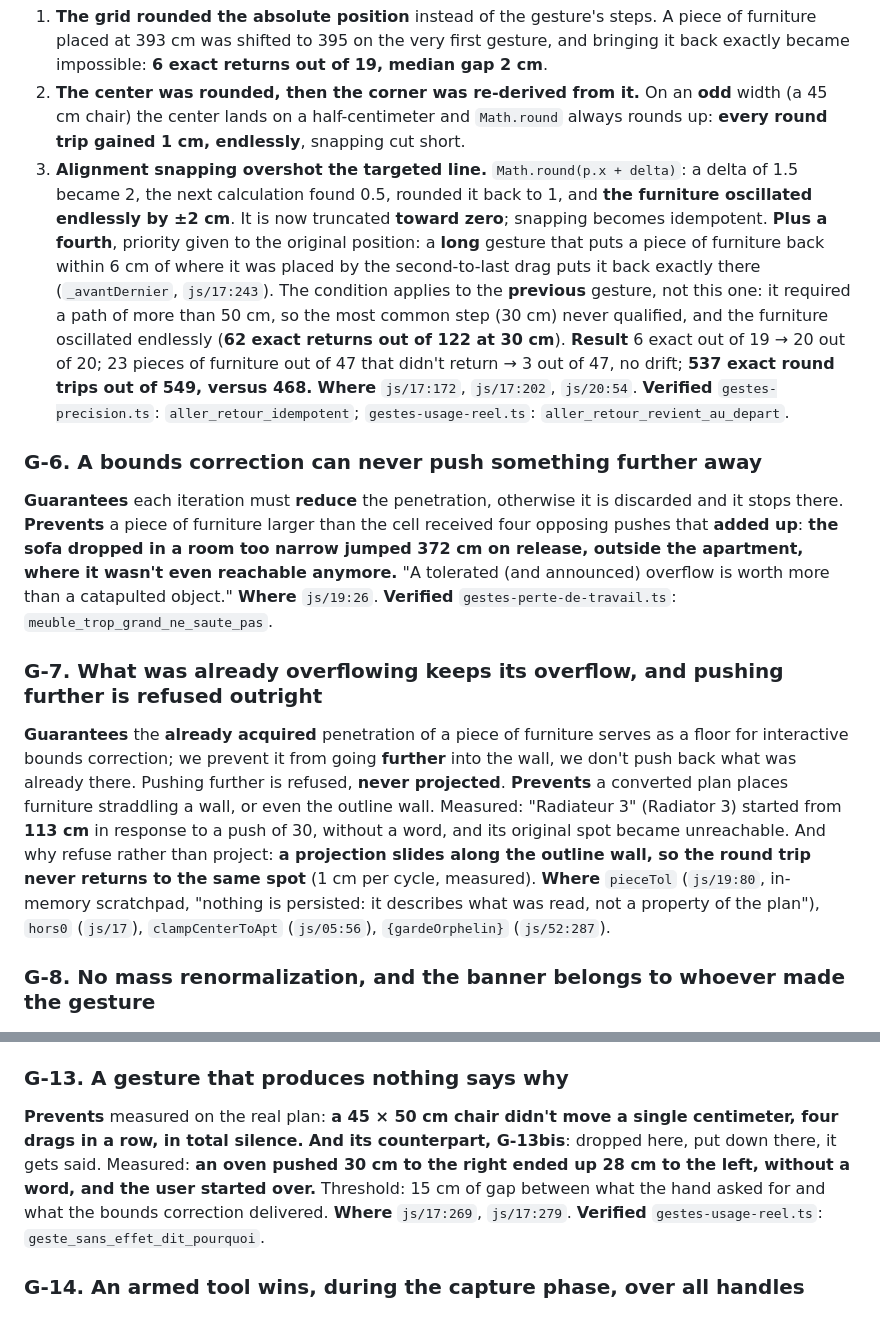
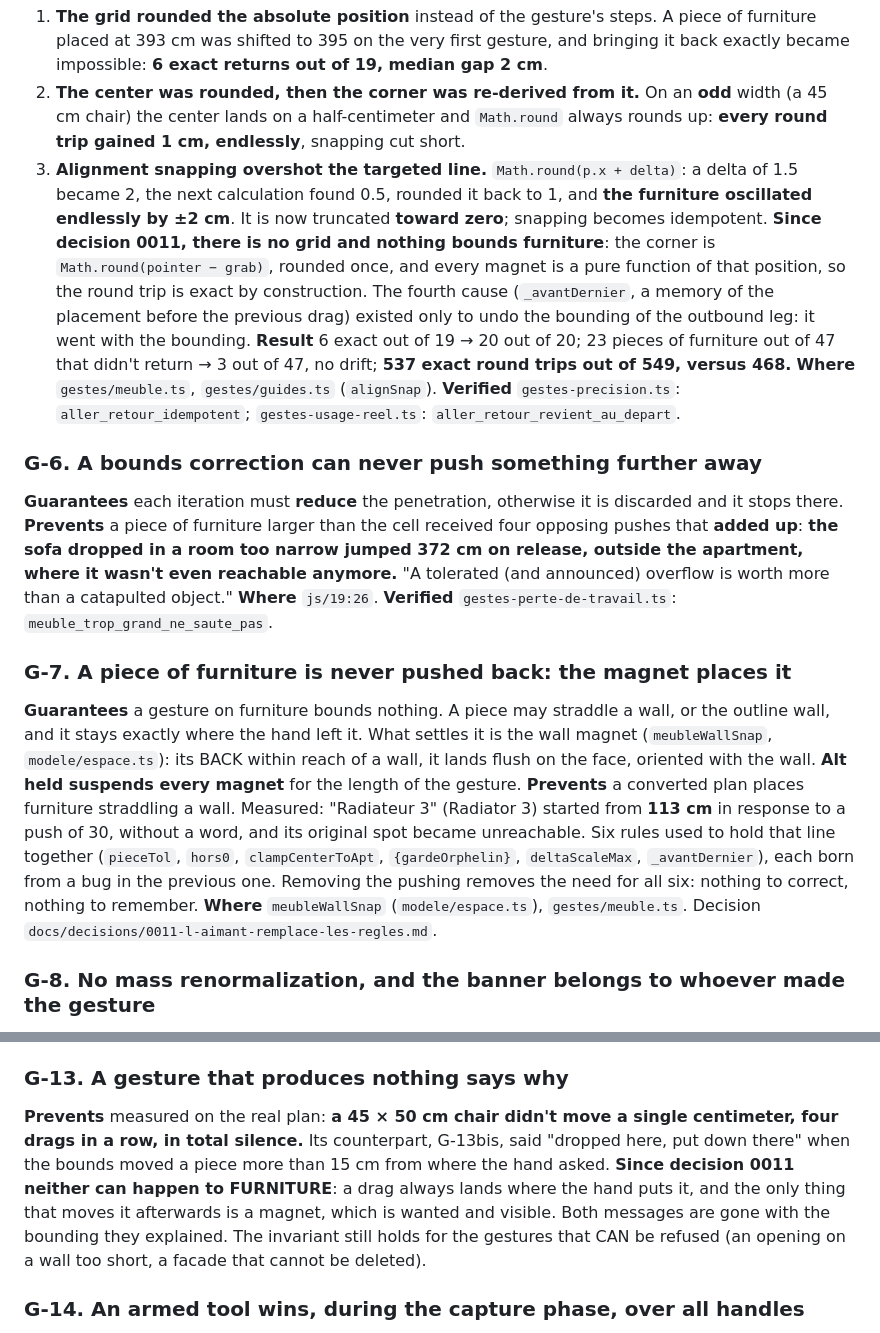
Before and after one commit to s0lness/plan-app, a Markdown page: docs/invariants.md, 2 parts joined by grey strips. Rendered like a GitHub page.

```diff
--- a/docs/invariants.md
+++ b/docs/invariants.md
@@ -680,14 +680,14 @@ laver" (Washing machine) by 8 cm**, because they were already encroaching on the
 3. **Alignment snapping overshot the targeted line.** `Math.round(p.x + delta)`: a delta of 1.5
    became 2, the next calculation found 0.5, rounded it back to 1, and **the furniture oscillated
    endlessly by ±2 cm**. It is now truncated **toward zero**; snapping becomes idempotent.
-**Plus a fourth**, priority given to the original position: a **long** gesture that puts a piece
-of furniture back within 6 cm of where it was placed by the second-to-last drag puts it back
-exactly there (`_avantDernier`, `js/17:243`). The condition applies to the **previous** gesture,
-not this one: it required a path of more than 50 cm, so the most common step (30 cm) never
-qualified, and the furniture oscillated endlessly (**62 exact returns out of 122 at 30 cm**).
+**Since decision 0011, there is no grid and nothing bounds furniture**: the corner is
+`Math.round(pointer − grab)`, rounded once, and every magnet is a pure function of that position,
+so the round trip is exact by construction. The fourth cause (`_avantDernier`, a memory of the
+placement before the previous drag) existed only to undo the bounding of the outbound leg: it went
+with the bounding.
 **Result** 6 exact out of 19 → 20 out of 20; 23 pieces of furniture out of 47 that didn't return →
 3 out of 47, no drift; **537 exact round trips out of 549, versus 468.**
-**Where** `js/17:172`, `js/17:202`, `js/20:54`.
+**Where** `gestes/meuble.ts`, `gestes/guides.ts` (`alignSnap`).
 **Verified** `gestes-precision.ts`: `aller_retour_idempotent`; `gestes-usage-reel.ts`:
 `aller_retour_revient_au_depart`.
 
@@ -701,18 +701,19 @@ worth more than a catapulted object."
 **Where** `js/19:26`.
 **Verified** `gestes-perte-de-travail.ts`: `meuble_trop_grand_ne_saute_pas`.
 
-### G-7. What was already overflowing keeps its overflow, and pushing further is refused outright
-**Guarantees** the **already acquired** penetration of a piece of furniture serves as a floor for
-interactive bounds correction; we prevent it from going **further** into the wall, we don't push
-back what was already there. Pushing further is refused, **never projected**.
-**Prevents** a converted plan places furniture straddling a wall, or even the outline wall.
-Measured: "Radiateur 3" (Radiator 3) started from **113 cm** in response to a push of 30,
-without a word, and its original spot became unreachable. And why refuse rather than project:
-**a projection slides along the outline wall, so the round trip never returns to the same
-spot** (1 cm per cycle, measured).
-**Where** `pieceTol` (`js/19:80`, in-memory scratchpad, "nothing is persisted: it describes what
-was read, not a property of the plan"), `hors0` (`js/17`), `clampCenterToApt` (`js/05:56`),
-`{gardeOrphelin}` (`js/52:287`).
+### G-7. A piece of furniture is never pushed back: the magnet places it
+**Guarantees** a gesture on furniture bounds nothing. A piece may straddle a wall, or the outline
+wall, and it stays exactly where the hand left it. What settles it is the wall magnet
+(`meubleWallSnap`, `modele/espace.ts`): its BACK within reach of a wall, it lands flush on the
+face, oriented with the wall. **Alt held suspends every magnet** for the length of the gesture.
+**Prevents** a converted plan places furniture straddling a wall. Measured: "Radiateur 3"
+(Radiator 3) started from **113 cm** in response to a push of 30, without a word, and its original
+spot became unreachable. Six rules used to hold that line together (`pieceTol`, `hors0`,
+`clampCenterToApt`, `{gardeOrphelin}`, `deltaScaleMax`, `_avantDernier`), each born from a bug in
+the previous one. Removing the pushing removes the need for all six: nothing to correct, nothing to
+remember.
+**Where** `meubleWallSnap` (`modele/espace.ts`), `gestes/meuble.ts`. Decision
+`docs/decisions/0011-l-aimant-remplace-les-regles.md`.
 
 ### G-8. No mass renormalization, and the banner belongs to whoever made the gesture
 **Guarantees** `v5ClampPieces()` only repositions **orphaned** furniture (center in no cell) and
@@ -779,13 +780,12 @@ as "not reproducible."**
 
 ### G-13. A gesture that produces nothing says why
 **Prevents** measured on the real plan: **a 45 × 50 cm chair didn't move a single centimeter,
-four drags in a row, in total silence.**
-**And its counterpart, G-13bis**: dropped here, put down there, it gets said. Measured: **an oven
-pushed 30 cm to the right ended up 28 cm to the left, without a word, and the user started
-over.** Threshold: 15 cm of gap between what the hand asked for and what the bounds correction
-delivered.
-**Where** `js/17:269`, `js/17:279`.
-**Verified** `gestes-usage-reel.ts`: `geste_sans_effet_dit_pourquoi`.
+four drags in a row, in total silence.** Its counterpart, G-13bis, said "dropped here, put down
+there" when the bounds moved a piece more than 15 cm from where the hand asked.
+**Since decision 0011 neither can happen to FURNITURE**: a drag always lands where the hand puts
+it, and the only thing that moves it afterwards is a magnet, which is wanted and visible. Both
+messages are gone with the bounding they explained. The invariant still holds for the gestures that
+CAN be refused (an opening on a wall too short, a facade that cannot be deleted).
 
 ### G-14. An armed tool wins, during the capture phase, over all handles
 **Prevents** a partition trace started **on** a wall (exactly what the tooltip asks for,
```
Also changed, not shown: AGENTS.md (+21 -21 lines), docs/decisions/0011-l-aimant-remplace-les-regles.md (added, +88 -0 lines).
